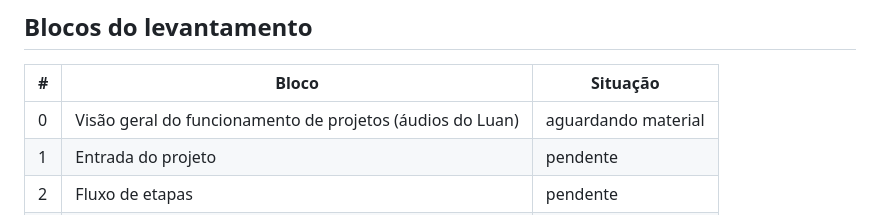
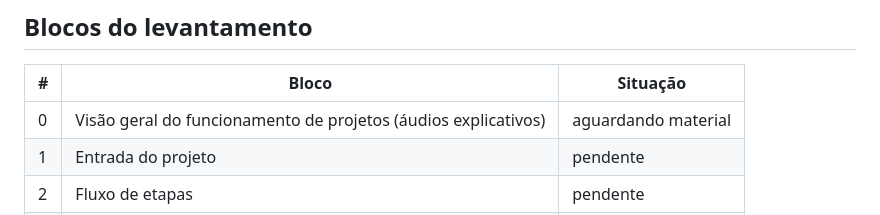
Before and after one commit to TrilhaArq/TrilhaArq---Processos, a Markdown page: manual-trilha/LEVANTAMENTO.md, the part around the change. Rendered like a GitHub page.

Commit message:
Levantamento: ajuste de texto
Co-Authored-By: Claude Opus 5.5 <noreply@anthropic.com>
Claude-Session: https://claude.ai/code/session_01TxkmTfK7GfNDVivJR23FLw

```diff
--- a/manual-trilha/LEVANTAMENTO.md
+++ b/manual-trilha/LEVANTAMENTO.md
@@ -44,7 +44,7 @@ cronômetro do Tempo. Telas: painel de todos os projetos (colunas por etapa), pa
 
 | # | Bloco | Situação |
 |---|---|---|
-| 0 | Visão geral do funcionamento de projetos (áudios do Luan) | aguardando material |
+| 0 | Visão geral do funcionamento de projetos (áudios explicativos) | aguardando material |
 | 1 | Entrada do projeto | pendente |
 | 2 | Fluxo de etapas | pendente |
 | 3 | Entregáveis por etapa | pendente |
```
